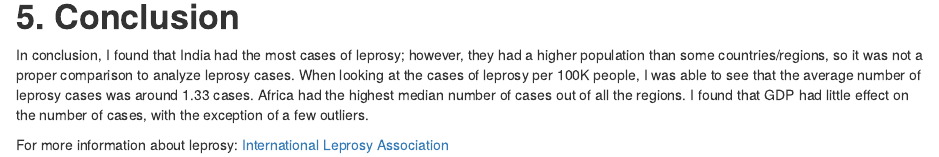
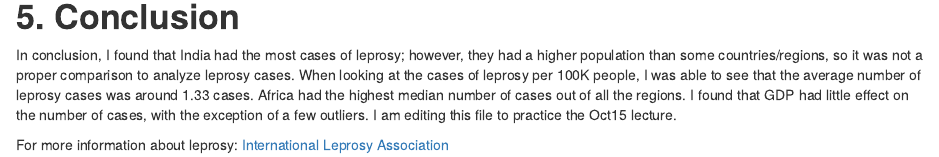
Before and after one commit to ryannrliu/Oct15_practice, an R Markdown document (Homework2.Rmd): the page in a window 1100 px wide, from 1580 px down. Rendered offline with R 4.5, knitr and Pandoc, with nearby package versions; some code elsewhere in the file could not run offline.

Commit message:
Update Homework2.Rmd

```diff
--- a/Homework2.Rmd
+++ b/Homework2.Rmd
@@ -59,6 +59,7 @@ The distribution of the graph indicates that there is a somewhat negative relati
 # **5. Conclusion**
 In conclusion, I found that India had the most cases of leprosy; however, they had a higher population than some countries/regions, so it was not a proper comparison to analyze leprosy cases. When looking at the cases of leprosy per 100K people, I was able to see that the average number of leprosy cases was around 1.33 cases. Africa had the highest median number of cases out of all the regions.
 I found that GDP had little effect on the number of cases, with the exception of a few outliers.
+I am editing this file to practice the Oct15 lecture.
 
 For more information about leprosy:
 [International Leprosy Association](https://leprosyhistory.org/)
```
